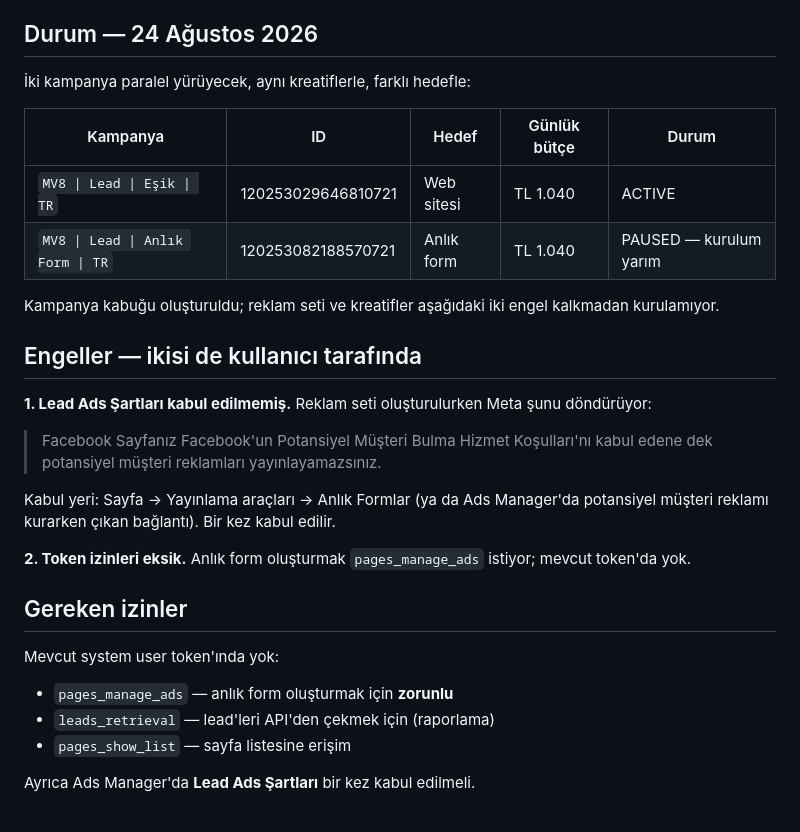
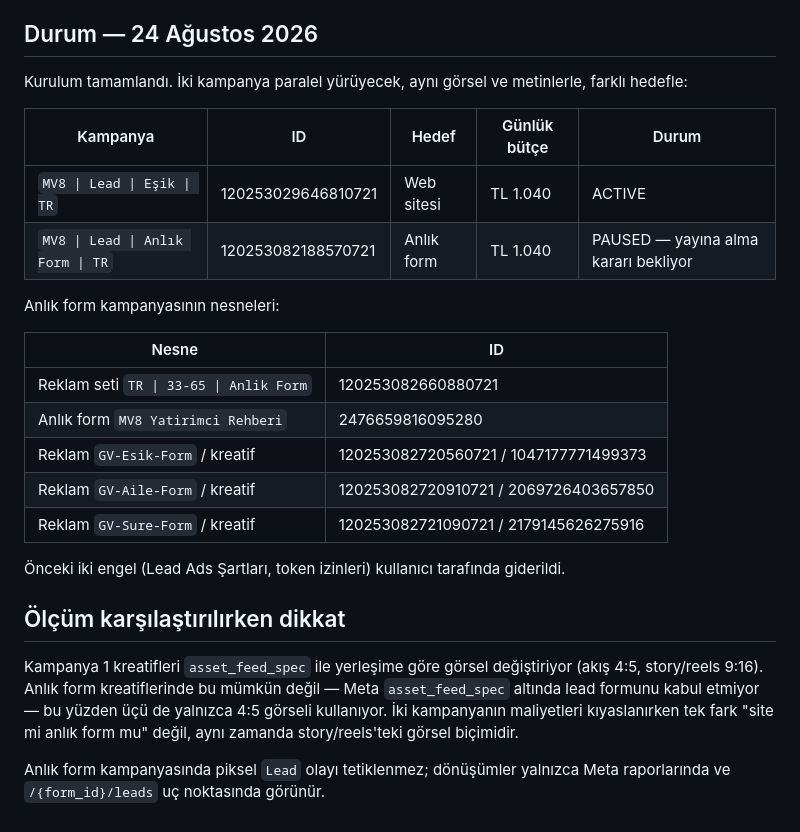
Before and after one commit to ykoca-code/Michail-Voda-8, a Markdown page: docs/meta-anlik-form/README.md, the part around the change. GitHub-like rendering.

```diff
--- a/docs/meta-anlik-form/README.md
+++ b/docs/meta-anlik-form/README.md
@@ -68,38 +68,35 @@ olarak güncellenir; kreatiflerin eylem düğmesi
 
 ## Durum — 24 Ağustos 2026
 
-İki kampanya paralel yürüyecek, aynı kreatiflerle, farklı hedefle:
+Kurulum tamamlandı. İki kampanya paralel yürüyecek, aynı görsel ve
+metinlerle, farklı hedefle:
 
 | Kampanya | ID | Hedef | Günlük bütçe | Durum |
 |---|---|---|---|---|
 | `MV8 \| Lead \| Eşik \| TR` | 120253029646810721 | Web sitesi | TL 1.040 | ACTIVE |
-| `MV8 \| Lead \| Anlık Form \| TR` | 120253082188570721 | Anlık form | TL 1.040 | PAUSED — kurulum yarım |
+| `MV8 \| Lead \| Anlık Form \| TR` | 120253082188570721 | Anlık form | TL 1.040 | PAUSED — yayına alma kararı bekliyor |
 
-Kampanya kabuğu oluşturuldu; reklam seti ve kreatifler aşağıdaki iki
-engel kalkmadan kurulamıyor.
+Anlık form kampanyasının nesneleri:
 
-## Engeller — ikisi de kullanıcı tarafında
+| Nesne | ID |
+|---|---|
+| Reklam seti `TR \| 33-65 \| Anlik Form` | 120253082660880721 |
+| Anlık form `MV8 Yatirimci Rehberi` | 2476659816095280 |
+| Reklam `GV-Esik-Form` / kreatif | 120253082720560721 / 1047177771499373 |
+| Reklam `GV-Aile-Form` / kreatif | 120253082720910721 / 2069726403657850 |
+| Reklam `GV-Sure-Form` / kreatif | 120253082721090721 / 2179145626275916 |
 
-**1. Lead Ads Şartları kabul edilmemiş.** Reklam seti oluşturulurken
-Meta şunu döndürüyor:
+Önceki iki engel (Lead Ads Şartları, token izinleri) kullanıcı tarafında
+giderildi.
 
-> Facebook Sayfanız Facebook'un Potansiyel Müşteri Bulma Hizmet
-> Koşulları'nı kabul edene dek potansiyel müşteri reklamları
-> yayınlayamazsınız.
+## Ölçüm karşılaştırılırken dikkat
 
-Kabul yeri: Sayfa → Yayınlama araçları → Anlık Formlar (ya da Ads
-Manager'da potansiyel müşteri reklamı kurarken çıkan bağlantı).
-Bir kez kabul edilir.
+Kampanya 1 kreatifleri `asset_feed_spec` ile yerleşime göre görsel
+değiştiriyor (akış 4:5, story/reels 9:16). Anlık form kreatiflerinde bu
+mümkün değil — Meta `asset_feed_spec` altında lead formunu kabul etmiyor —
+bu yüzden üçü de yalnızca 4:5 görseli kullanıyor. İki kampanyanın
+maliyetleri kıyaslanırken tek fark "site mi anlık form mu" değil, aynı
+zamanda story/reels'teki görsel biçimidir.
 
-**2. Token izinleri eksik.** Anlık form oluşturmak `pages_manage_ads`
-istiyor; mevcut token'da yok.
-
-## Gereken izinler
-
-Mevcut system user token'ında yok:
-
-- `pages_manage_ads` — anlık form oluşturmak için **zorunlu**
-- `leads_retrieval` — lead'leri API'den çekmek için (raporlama)
-- `pages_show_list` — sayfa listesine erişim
-
-Ayrıca Ads Manager'da **Lead Ads Şartları** bir kez kabul edilmeli.
+Anlık form kampanyasında piksel `Lead` olayı tetiklenmez; dönüşümler
+yalnızca Meta raporlarında ve `/{form_id}/leads` uç noktasında görünür.
```
Also changed, not shown: docs/meta-kampanya.md (+45 -2 lines).
